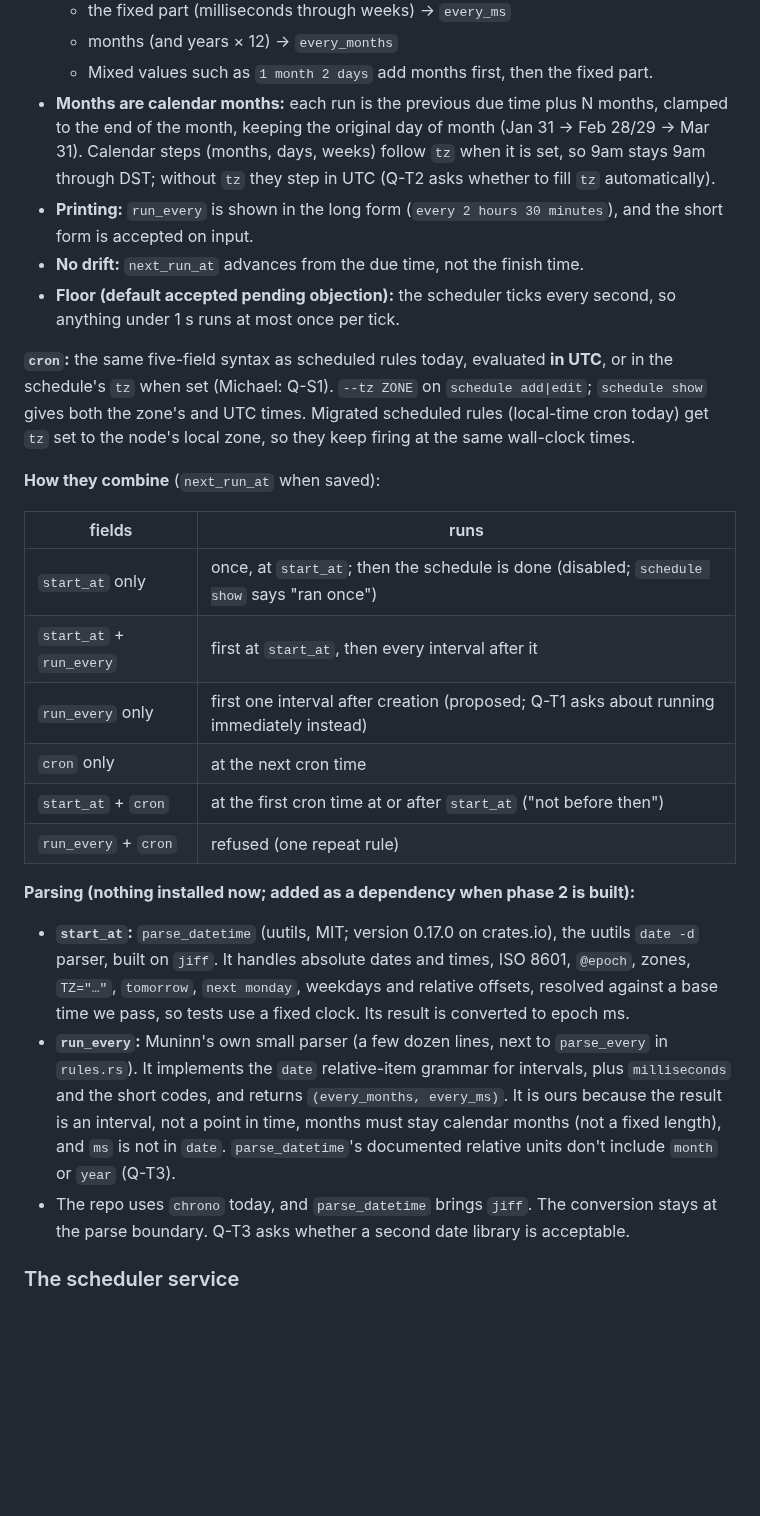
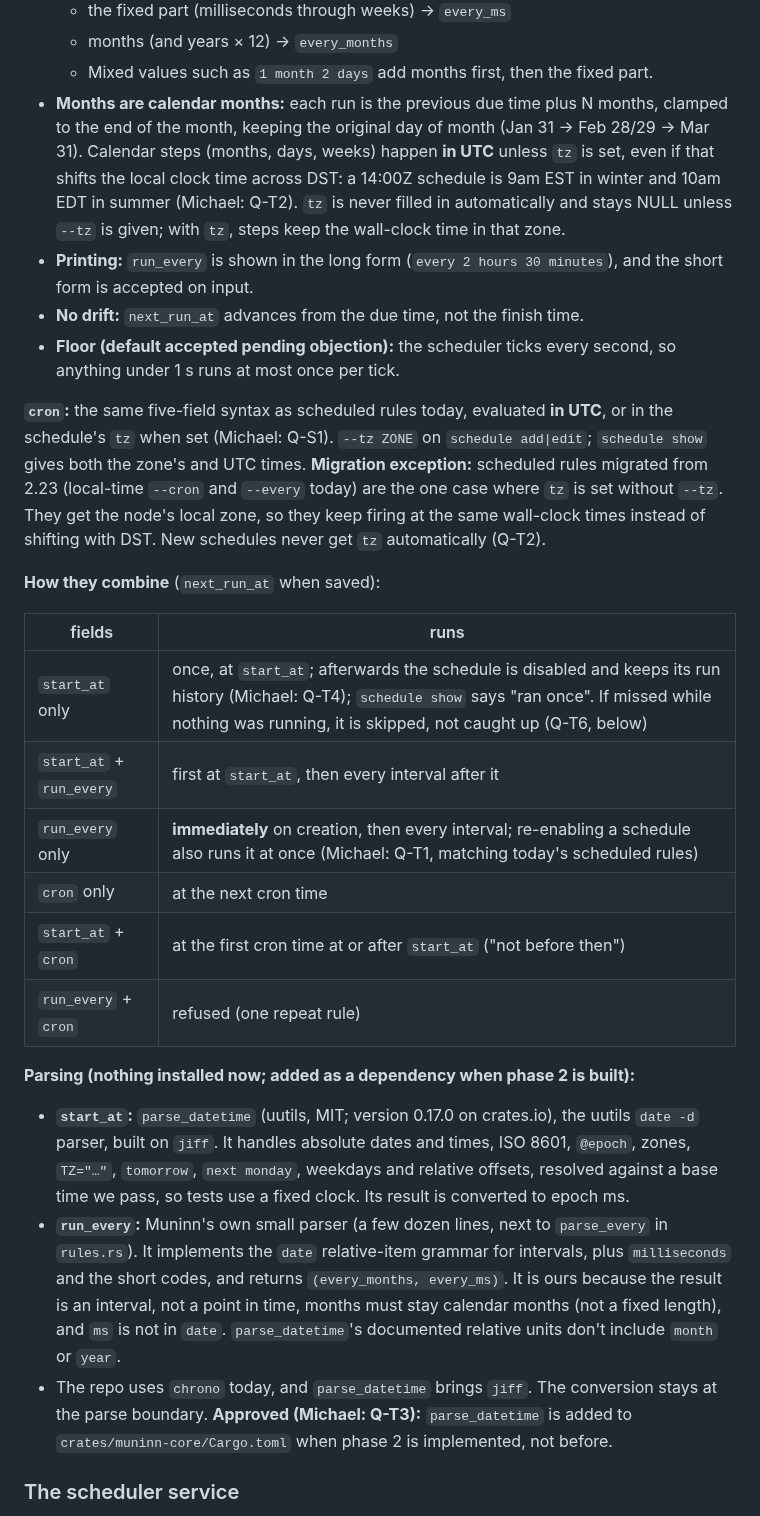
Before and after one commit to WeirdBrains/muninn, a Markdown page: PLAN.md, the part around one of its changes. Drawn GitHub-style; blank space fills up the shorter version.

```diff
--- a/PLAN.md
+++ b/PLAN.md
@@ -259,20 +259,20 @@ CREATE INDEX schedule_runs_open ON schedule_runs(status) WHERE status IN ('pendi
   - the fixed part (milliseconds through weeks) → `every_ms`
   - months (and years × 12) → `every_months`
   - Mixed values such as `1 month 2 days` add months first, then the fixed part.
-- **Months are calendar months:** each run is the previous due time plus N months, clamped to the end of the month, keeping the original day of month (Jan 31 → Feb 28/29 → Mar 31). Calendar steps (months, days, weeks) follow `tz` when it is set, so 9am stays 9am through DST; without `tz` they step in UTC (Q-T2 asks whether to fill `tz` automatically).
+- **Months are calendar months:** each run is the previous due time plus N months, clamped to the end of the month, keeping the original day of month (Jan 31 → Feb 28/29 → Mar 31). Calendar steps (months, days, weeks) happen **in UTC** unless `tz` is set, even if that shifts the local clock time across DST: a 14:00Z schedule is 9am EST in winter and 10am EDT in summer (Michael: Q-T2). `tz` is never filled in automatically and stays NULL unless `--tz` is given; with `tz`, steps keep the wall-clock time in that zone.
 - **Printing:** `run_every` is shown in the long form (`every 2 hours 30 minutes`), and the short form is accepted on input.
 - **No drift:** `next_run_at` advances from the due time, not the finish time.
 - **Floor (default accepted pending objection):** the scheduler ticks every second, so anything under 1 s runs at most once per tick.
 
-**`cron`:** the same five-field syntax as scheduled rules today, evaluated **in UTC**, or in the schedule's `tz` when set (Michael: Q-S1). `--tz ZONE` on `schedule add|edit`; `schedule show` gives both the zone's and UTC times. Migrated scheduled rules (local-time cron today) get `tz` set to the node's local zone, so they keep firing at the same wall-clock times.
+**`cron`:** the same five-field syntax as scheduled rules today, evaluated **in UTC**, or in the schedule's `tz` when set (Michael: Q-S1). `--tz ZONE` on `schedule add|edit`; `schedule show` gives both the zone's and UTC times. **Migration exception:** scheduled rules migrated from 2.23 (local-time `--cron` and `--every` today) are the one case where `tz` is set without `--tz`. They get the node's local zone, so they keep firing at the same wall-clock times instead of shifting with DST. New schedules never get `tz` automatically (Q-T2).
 
 **How they combine** (`next_run_at` when saved):
 
 | fields | runs |
 |--------|------|
-| `start_at` only | once, at `start_at`; then the schedule is done (disabled; `schedule show` says "ran once") |
+| `start_at` only | once, at `start_at`; afterwards the schedule is disabled and keeps its run history (Michael: Q-T4); `schedule show` says "ran once". If missed while nothing was running, it is skipped, not caught up (Q-T6, below) |
 | `start_at` + `run_every` | first at `start_at`, then every interval after it |
-| `run_every` only | first one interval after creation (proposed; Q-T1 asks about running immediately instead) |
+| `run_every` only | **immediately** on creation, then every interval; re-enabling a schedule also runs it at once (Michael: Q-T1, matching today's scheduled rules) |
 | `cron` only | at the next cron time |
 | `start_at` + `cron` | at the first cron time at or after `start_at` ("not before then") |
 | `run_every` + `cron` | refused (one repeat rule) |
@@ -280,8 +280,8 @@ CREATE INDEX schedule_runs_open ON schedule_runs(status) WHERE status IN ('pendi
 **Parsing (nothing installed now; added as a dependency when phase 2 is built):**
 
 - **`start_at`:** `parse_datetime` (uutils, MIT; version 0.17.0 on crates.io), the uutils `date -d` parser, built on `jiff`. It handles absolute dates and times, ISO 8601, `@epoch`, zones, `TZ="…"`, `tomorrow`, `next monday`, weekdays and relative offsets, resolved against a base time we pass, so tests use a fixed clock. Its result is converted to epoch ms.
-- **`run_every`:** Muninn's own small parser (a few dozen lines, next to `parse_every` in `rules.rs`). It implements the `date` relative-item grammar for intervals, plus `milliseconds` and the short codes, and returns `(every_months, every_ms)`. It is ours because the result is an interval, not a point in time, months must stay calendar months (not a fixed length), and `ms` is not in `date`. `parse_datetime`'s documented relative units don't include `month` or `year` (Q-T3).
-- The repo uses `chrono` today, and `parse_datetime` brings `jiff`. The conversion stays at the parse boundary. Q-T3 asks whether a second date library is acceptable.
+- **`run_every`:** Muninn's own small parser (a few dozen lines, next to `parse_every` in `rules.rs`). It implements the `date` relative-item grammar for intervals, plus `milliseconds` and the short codes, and returns `(every_months, every_ms)`. It is ours because the result is an interval, not a point in time, months must stay calendar months (not a fixed length), and `ms` is not in `date`. `parse_datetime`'s documented relative units don't include `month` or `year`.
+- The repo uses `chrono` today, and `parse_datetime` brings `jiff`. The conversion stays at the parse boundary. **Approved (Michael: Q-T3):** `parse_datetime` is added to `crates/muninn-core/Cargo.toml` when phase 2 is implemented, not before.
 
 ### The scheduler service
 
```
Also changed, not shown: other parts of PLAN.md (+15 -10 lines).
